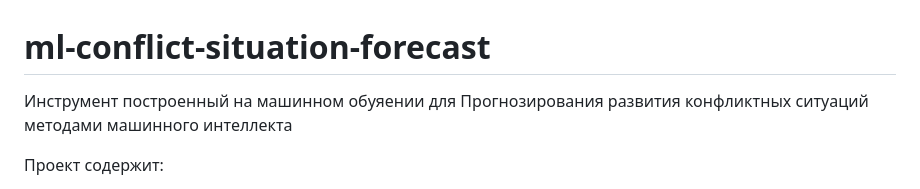
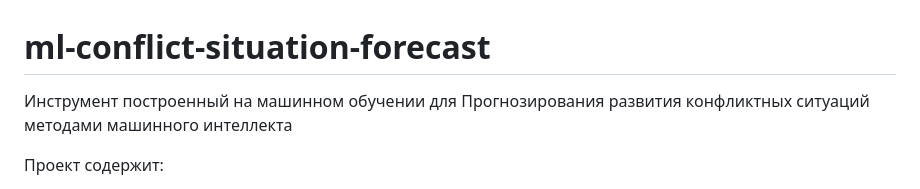
Before and after one commit to romanshablio/ml-conflict-situation-forecast, a Markdown page: README.md, the part around the change. Rendered like a GitHub page.

```diff
--- a/README.md
+++ b/README.md
@@ -1,6 +1,6 @@
 # ml-conflict-situation-forecast
 
-Инструмент построенный на машинном обуяении для
+Инструмент построенный на машинном обучении для
 Прогнозирования развития конфликтных ситуаций методами машинного интеллекта
 
 Проект содержит:
```
